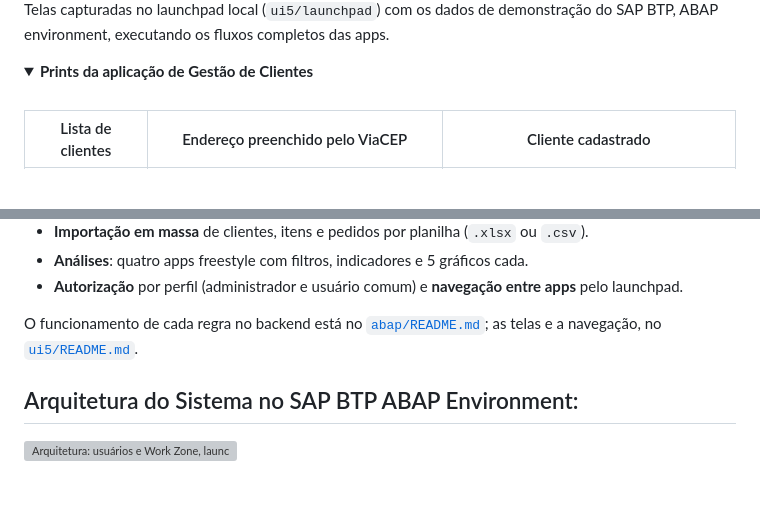
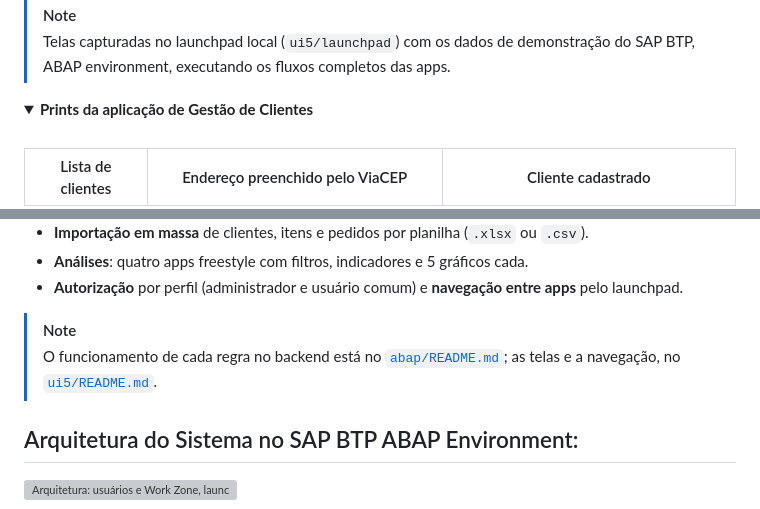
Before and after one commit to AdrianoBispo/sap-abap-rap-pedidos-de-compras-app, a Markdown page: README.md, 2 parts joined by grey strips. Drawn GitHub-style; folded sections open; blank space fills up the shorter version; grey boxes are pictures that could not be loaded.

Commit message:
docs: Ajusta o README adicionando notes

```diff
--- a/README.md
+++ b/README.md
@@ -20,6 +18,7 @@
 
-Telas capturadas no launchpad local (`ui5/launchpad`) com os dados de demonstração do SAP BTP, ABAP
-environment, executando os fluxos completos das apps.
+> [!NOTE]
+> Telas capturadas no launchpad local (`ui5/launchpad`) com os dados de demonstração do SAP BTP, ABAP
+> environment, executando os fluxos completos das apps.
 
 <details>
 <summary><b> Prints da aplicação de Gestão de Clientes</b></summary>
@@ -171,8 +170,9 @@ Os mesmos códigos e objetos ABAP e RAP podem ser utilizados no ambiente **SAP B
 - **Análises**: quatro apps freestyle com filtros, indicadores e 5 gráficos cada.
 - **Autorização** por perfil (administrador e usuário comum) e **navegação entre apps** pelo launchpad.
 
-O funcionamento de cada regra no backend está no [`abap/README.md`](abap/README.md); as telas e a navegação,
-no [`ui5/README.md`](ui5/README.md).
+> [!NOTE]
+> O funcionamento de cada regra no backend está no [`abap/README.md`](abap/README.md); as telas e a navegação,
+> no [`ui5/README.md`](ui5/README.md).
 
 ## Arquitetura do Sistema no SAP BTP ABAP Environment:
 
```
Also changed, not shown: other parts of README.md (+1 -3 lines).
